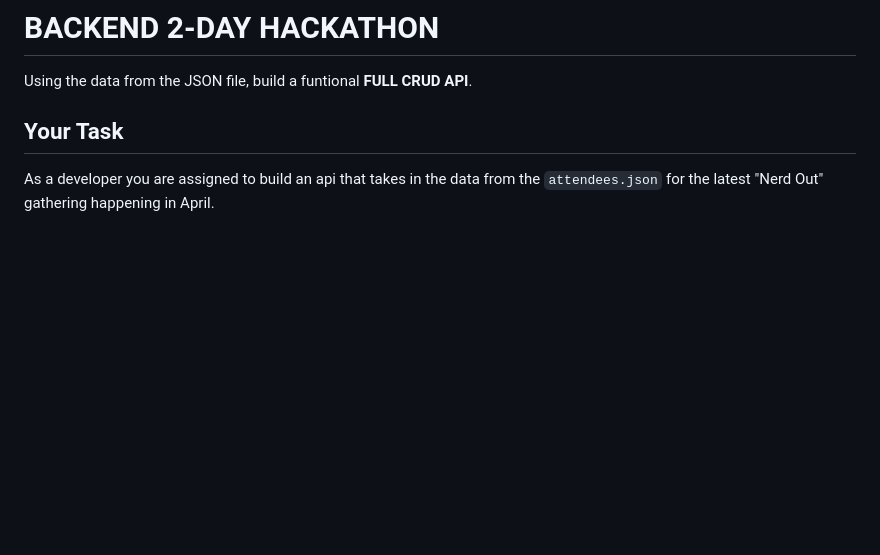
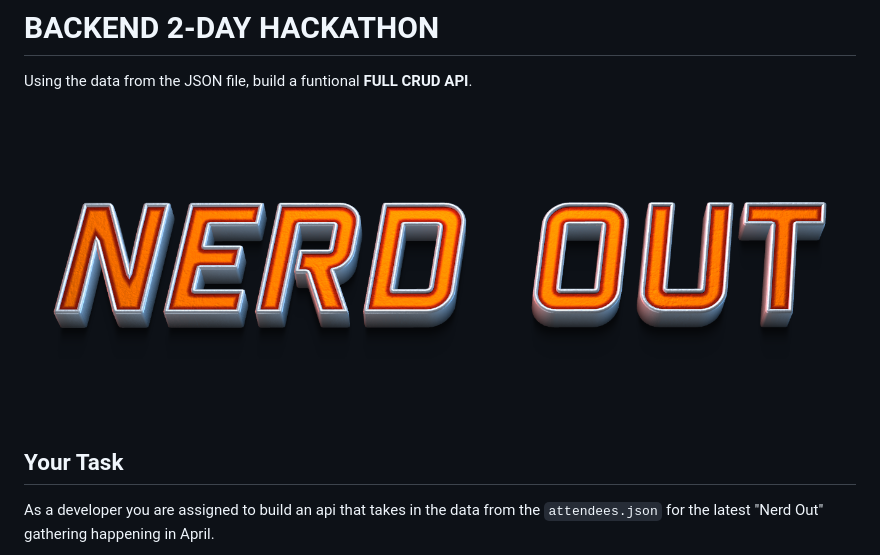
Before and after one commit to sungjun0110/BackEndHackathon, a Markdown page: README.MD, the part around the change. Rendered like a GitHub page; pictures changed too: nerdout.png (added); blank space fills up the shorter version.

Commit message:
adding image

```diff
--- a/README.MD
+++ b/README.MD
@@ -1,6 +1,8 @@
 # BACKEND 2-DAY HACKATHON
 
 Using the data from the JSON file, build a funtional **FULL CRUD** **API**.
+
+![NerdOut](nerdout.png)
 
 ## Your Task
 
```
